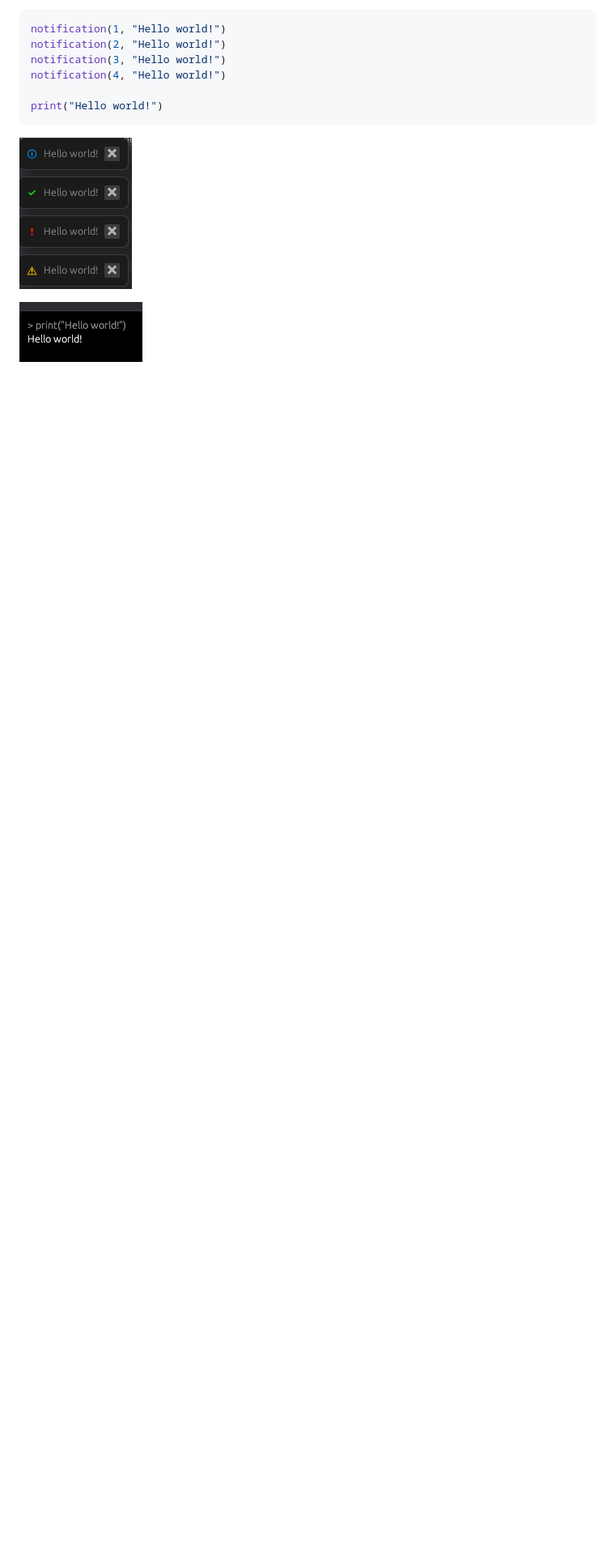
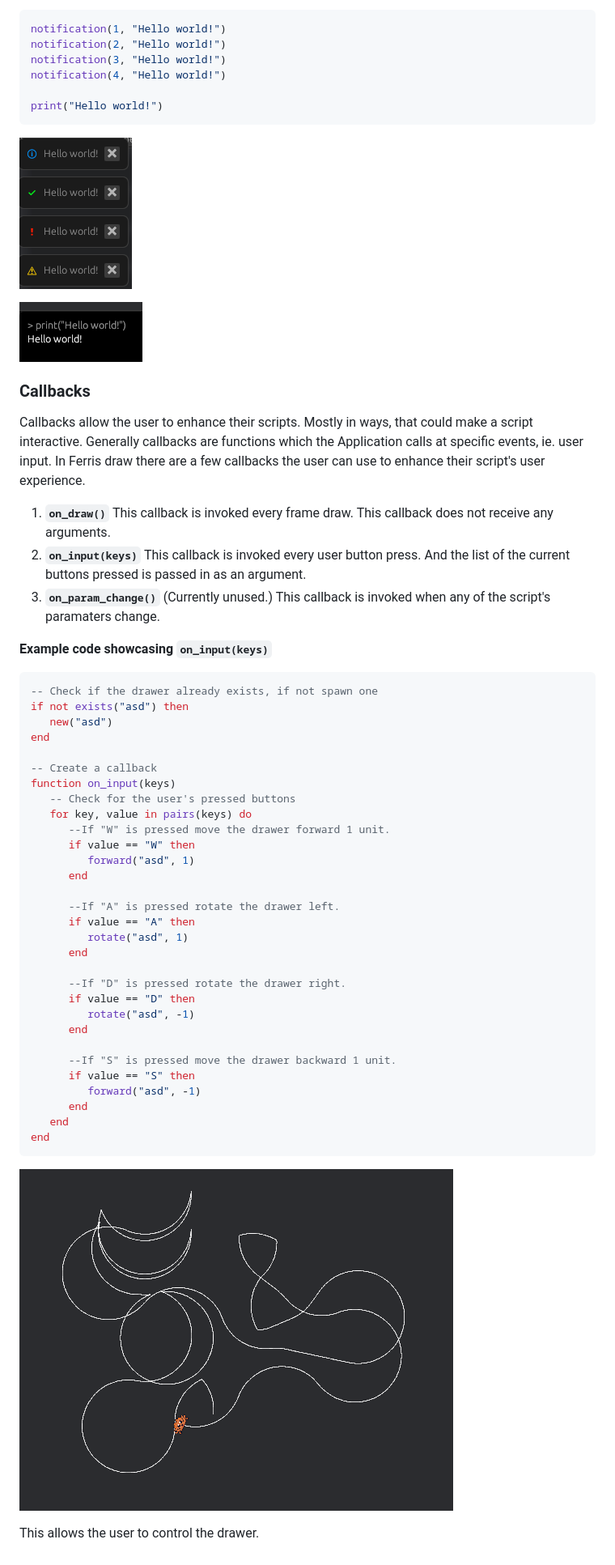
Before and after one commit to marci1175/ferris_draw, a Markdown page: DOCUMENTATION.md, the part around the change printed below. Shown: that part at 81% size. GitHub-like rendering; pictures changed too: assets/documentation/callback_test.png (added); blank space fills up the shorter version.

Commit message:
improved documentation fixed api

````diff
--- a/DOCUMENTATION.md
+++ b/DOCUMENTATION.md
@@ -197,3 +198,54 @@ print("Hello world!")
 ![notification_showcase](assets/documentation/notification_showcase.png)
 
 ![console_print](assets/documentation/console_print.png)
+
+### Callbacks
+
+Callbacks allow the user to enhance their scripts. Mostly in ways, that could make a script interactive. Generally callbacks are functions which the Application calls at specific events, ie. user input.
+In Ferris draw there are a few callbacks the user can use to enhance their script's user experience.
+
+1. **`on_draw()`**
+   This callback is invoked every frame draw. This callback does not receive any arguments.
+2. **`on_input(keys)`**
+   This callback is invoked every user button press. And the list of the current buttons pressed is passed in as an argument.
+3. **`on_param_change()`** (Currently unused.)
+   This callback is invoked when any of the script's paramaters change.
+
+**Example code showcasing `on_input(keys)`**
+
+```lua
+-- Check if the drawer already exists, if not spawn one
+if not exists("asd") then
+   new("asd")
+end
+
+-- Create a callback
+function on_input(keys)
+   -- Check for the user's pressed buttons
+   for key, value in pairs(keys) do
+      --If "W" is pressed move the drawer forward 1 unit.
+      if value == "W" then
+         forward("asd", 1)
+      end
+
+      --If "A" is pressed rotate the drawer left.
+      if value == "A" then
+         rotate("asd", 1)
+      end
+
+      --If "D" is pressed rotate the drawer right.
+      if value == "D" then
+         rotate("asd", -1)
+      end
+
+      --If "S" is pressed move the drawer backward 1 unit.
+      if value == "S" then
+         forward("asd", -1)
+      end
+   end
+end
+```
+
+![callback_showcase](assets/documentation/callback_test.png)
+
+This allows the user to control the drawer.
````
Also changed, not shown: other parts of DOCUMENTATION.md (+2 -1 lines), 3 other files.
